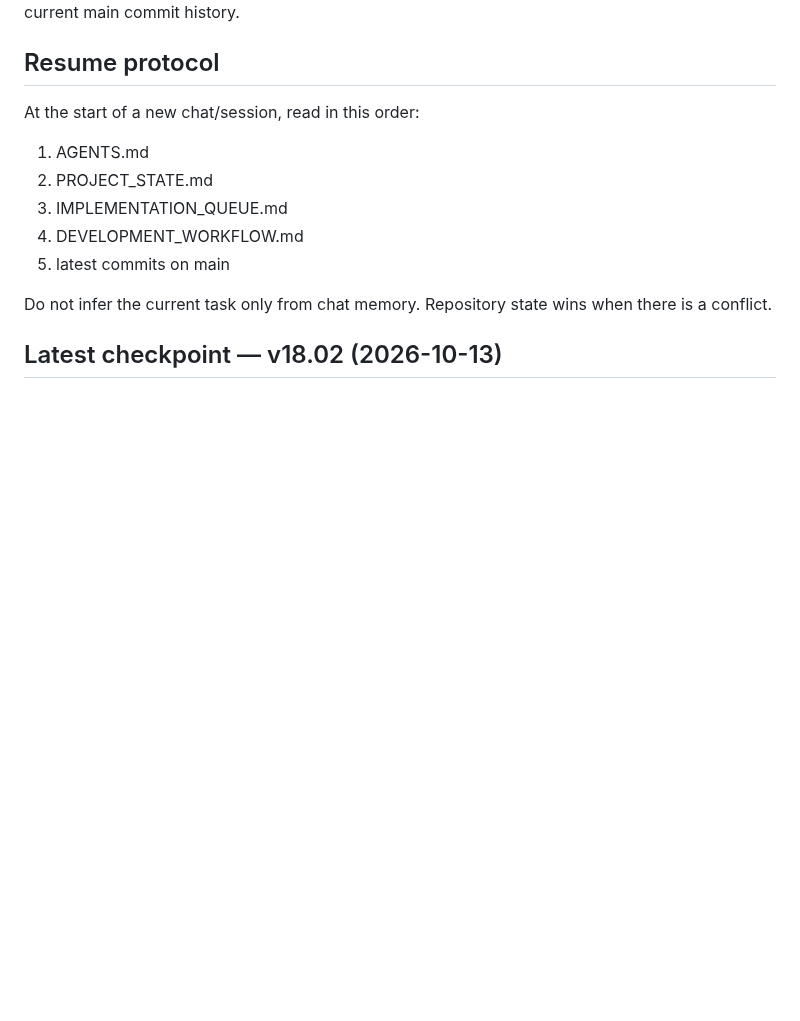
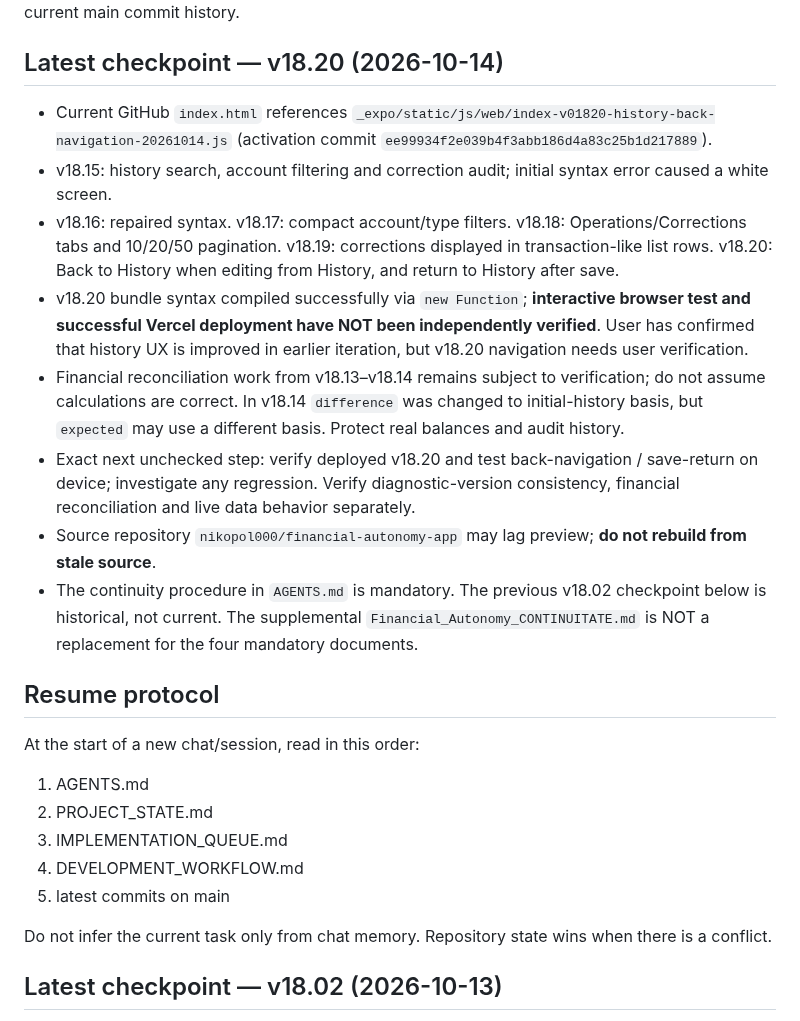
Before and after one commit to nikopol000/financial-autonomy-preview, a Markdown page: PROJECT_STATE.md, the part around one of its changes. GitHub-like rendering; blank space fills up the shorter version.

Commit message:
docs: synchronize PROJECT_STATE.md with v18.20 and pending verification

```diff
--- a/PROJECT_STATE.md
+++ b/PROJECT_STATE.md
@@ -4,4 +4,15 @@ Last updated: 2026-10-13
 Source of truth: this file plus IMPLEMENTATION_QUEUE.md and the current main commit history.
+
+## Latest checkpoint — v18.20 (2026-10-14)
+
+- Current GitHub `index.html` references `_expo/static/js/web/index-v01820-history-back-navigation-20261014.js` (activation commit `ee99934f2e039b4f3abb186d4a83c25b1d217889`).
+- v18.15: history search, account filtering and correction audit; initial syntax error caused a white screen.
+- v18.16: repaired syntax. v18.17: compact account/type filters. v18.18: Operations/Corrections tabs and 10/20/50 pagination. v18.19: corrections displayed in transaction-like list rows. v18.20: Back to History when editing from History, and return to History after save.
+- v18.20 bundle syntax compiled successfully via `new Function`; **interactive browser test and successful Vercel deployment have NOT been independently verified**. User has confirmed that history UX is improved in earlier iteration, but v18.20 navigation needs user verification.
+- Financial reconciliation work from v18.13–v18.14 remains subject to verification; do not assume calculations are correct. In v18.14 `difference` was changed to initial-history basis, but `expected` may use a different basis. Protect real balances and audit history.
+- Exact next unchecked step: verify deployed v18.20 and test back-navigation / save-return on device; investigate any regression. Verify diagnostic-version consistency, financial reconciliation and live data behavior separately.
+- Source repository `nikopol000/financial-autonomy-app` may lag preview; **do not rebuild from stale source**.
+- The continuity procedure in `AGENTS.md` is mandatory. The previous v18.02 checkpoint below is historical, not current. The supplemental `Financial_Autonomy_CONTINUITATE.md` is NOT a replacement for the four mandatory documents.
 
 ## Resume protocol
 At the start of a new chat/session, read in this order:
```
Also changed, not shown: other parts of PROJECT_STATE.md (+1 -1 lines).
